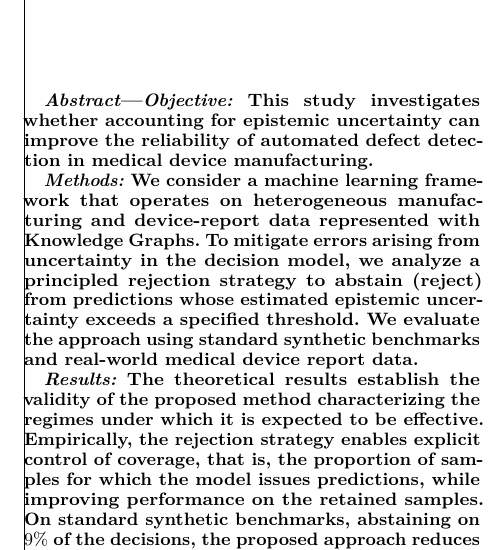
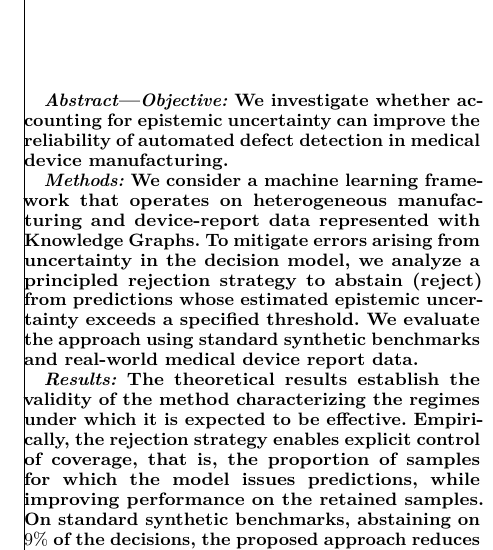
Before and after one commit to raham24/Epistemic-Uncertainty-Aware-Defect-Detection-for-Quality-Control-in-Medical-Device-Manufacturing, a LaTeX paper (tex/main.tex, which reads tex/tex_files/sections/abstract.tex): part of one column of page 1 of 17, cut at the place of the change. Compiled offline with pdfLaTeX.

Commit message:
added minor fixes

```diff
--- a/tex/tex_files/sections/abstract.tex
+++ b/tex/tex_files/sections/abstract.tex
@@ -1,11 +1,11 @@
-\textit{Objective:} This study investigates whether accounting for epistemic uncertainty can improve the reliability of automated defect detection in medical device manufacturing.
+\textit{Objective:} We investigate whether accounting for epistemic uncertainty can improve the reliability of automated defect detection in medical device manufacturing.
 
 \textit{Methods:} We consider a \acrlong*{ml} framework that operates on heterogeneous manufacturing and device-report data %integrated and
 %distributed
 %through
 represented with \acrlongpl*{kg}. To mitigate errors arising from uncertainty in the decision model, we analyze a principled rejection strategy to abstain (reject) from predictions whose estimated epistemic uncertainty exceeds a specified threshold. We evaluate the approach using standard synthetic benchmarks and real-world medical device report data.
 
-\textit{Results:} The theoretical results establish the validity of the proposed method characterizing the regimes
+\textit{Results:} The theoretical results establish the validity of the method characterizing the regimes
 %and parameter settings
 under which it is expected to be effective. Empirically, the rejection strategy enables explicit control of coverage, that is, the proportion of samples for which the model issues predictions, while improving performance on the retained samples. On standard synthetic benchmarks, abstaining on
 \(
```
